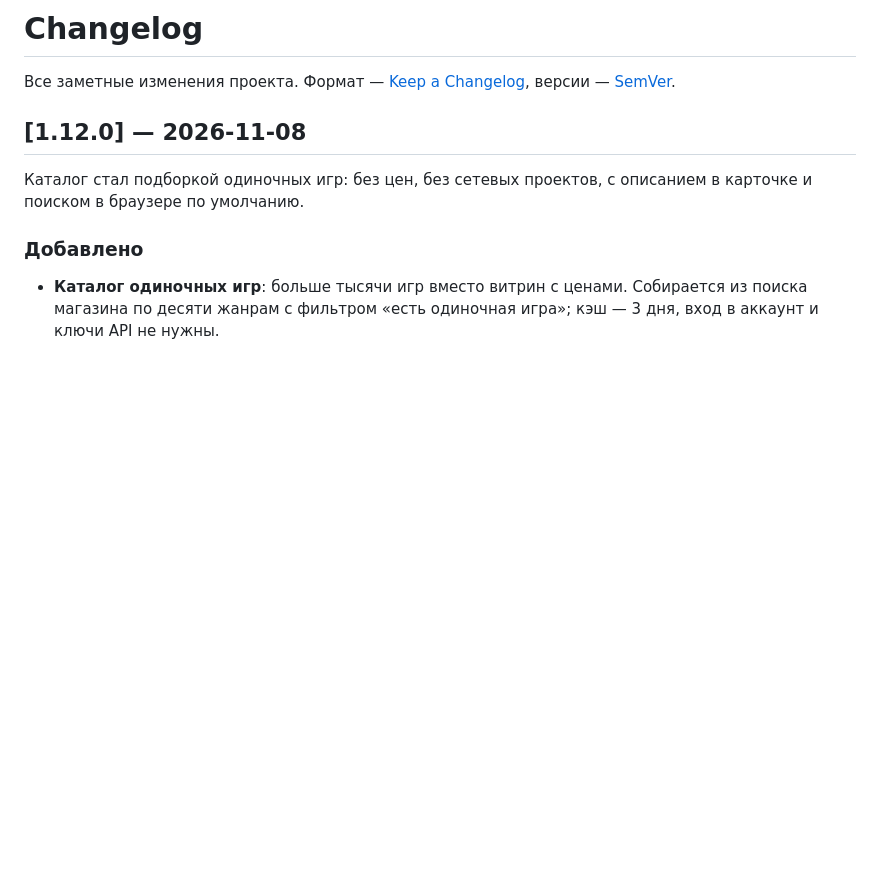
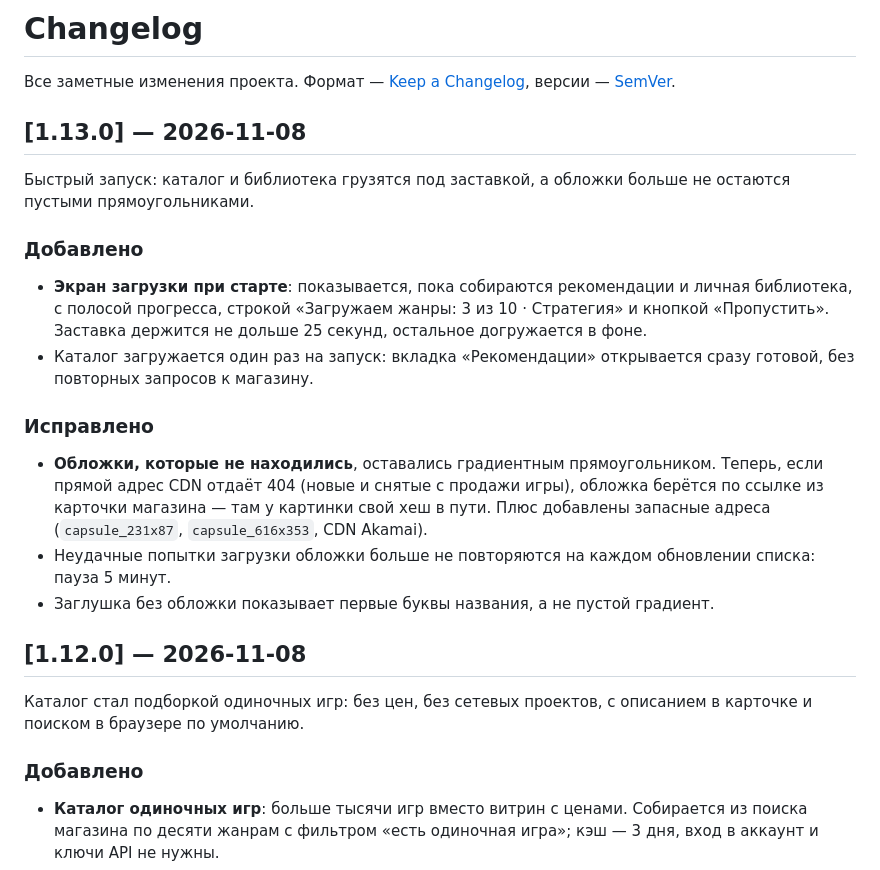
Before and after one commit to dosherrk/ludex, a Markdown page: CHANGELOG.md, the part around the change. Drawn GitHub-style; blank space fills up the shorter version.

```diff
--- a/CHANGELOG.md
+++ b/CHANGELOG.md
@@ -2,6 +2,28 @@
 
 Все заметные изменения проекта. Формат — [Keep a Changelog](https://keepachangelog.com/ru/1.1.0/),
 версии — [SemVer](https://semver.org/lang/ru/).
+
+## [1.13.0] — 2026-11-08
+
+Быстрый запуск: каталог и библиотека грузятся под заставкой, а обложки больше не остаются
+пустыми прямоугольниками.
+
+### Добавлено
+- **Экран загрузки при старте**: показывается, пока собираются рекомендации и личная
+  библиотека, с полосой прогресса, строкой «Загружаем жанры: 3 из 10 · Стратегия»
+  и кнопкой «Пропустить». Заставка держится не дольше 25 секунд, остальное догружается
+  в фоне.
+- Каталог загружается один раз на запуск: вкладка «Рекомендации» открывается сразу готовой,
+  без повторных запросов к магазину.
+
+### Исправлено
+- **Обложки, которые не находились**, оставались градиентным прямоугольником. Теперь, если
+  прямой адрес CDN отдаёт 404 (новые и снятые с продажи игры), обложка берётся по ссылке
+  из карточки магазина — там у картинки свой хеш в пути. Плюс добавлены запасные адреса
+  (`capsule_231x87`, `capsule_616x353`, CDN Akamai).
+- Неудачные попытки загрузки обложки больше не повторяются на каждом обновлении списка:
+  пауза 5 минут.
+- Заглушка без обложки показывает первые буквы названия, а не пустой градиент.
 
 ## [1.12.0] — 2026-11-08
 
```
Also changed, not shown: README.md (+9 -6 lines), screenshots/splash.png (added), 10 other files.
